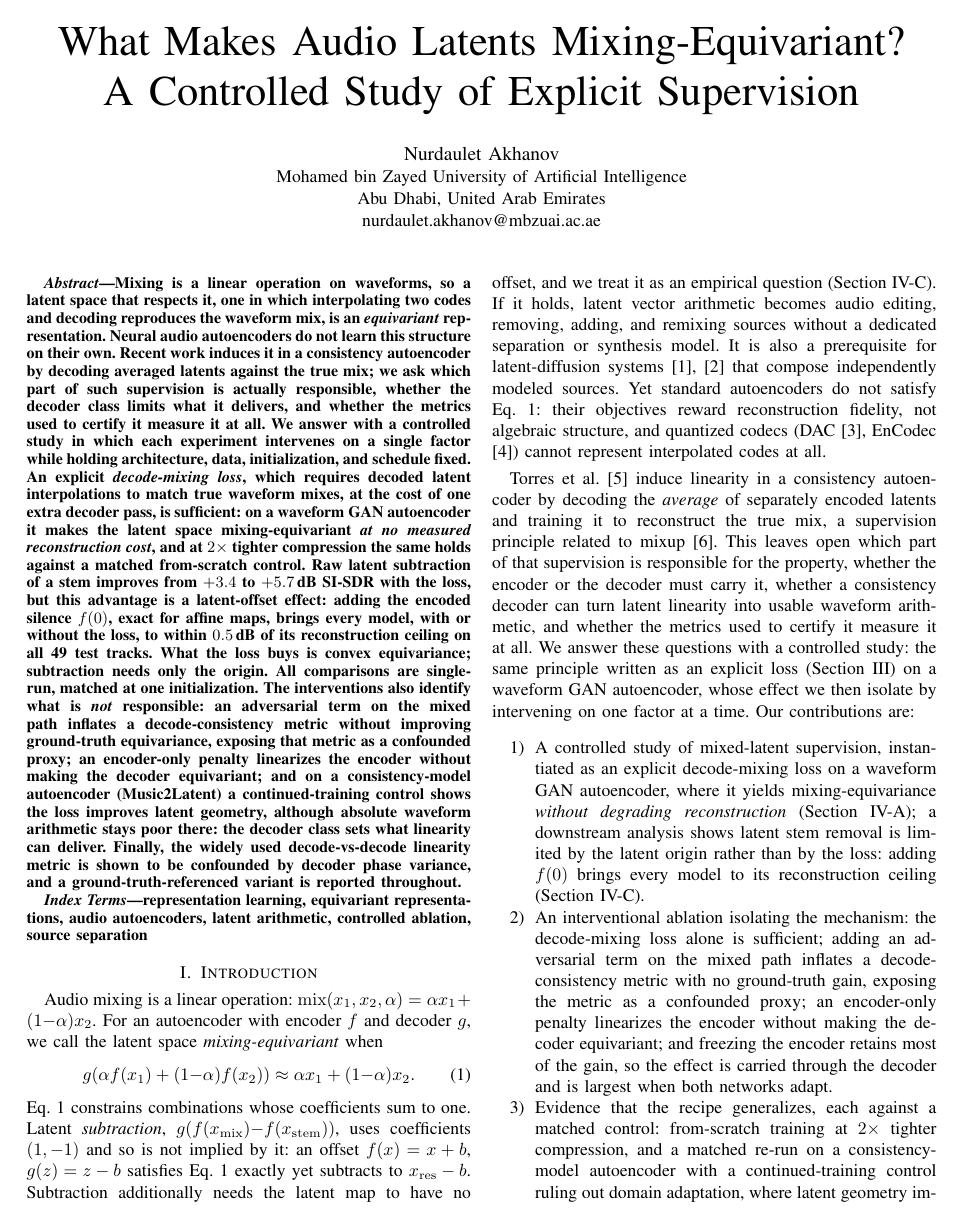
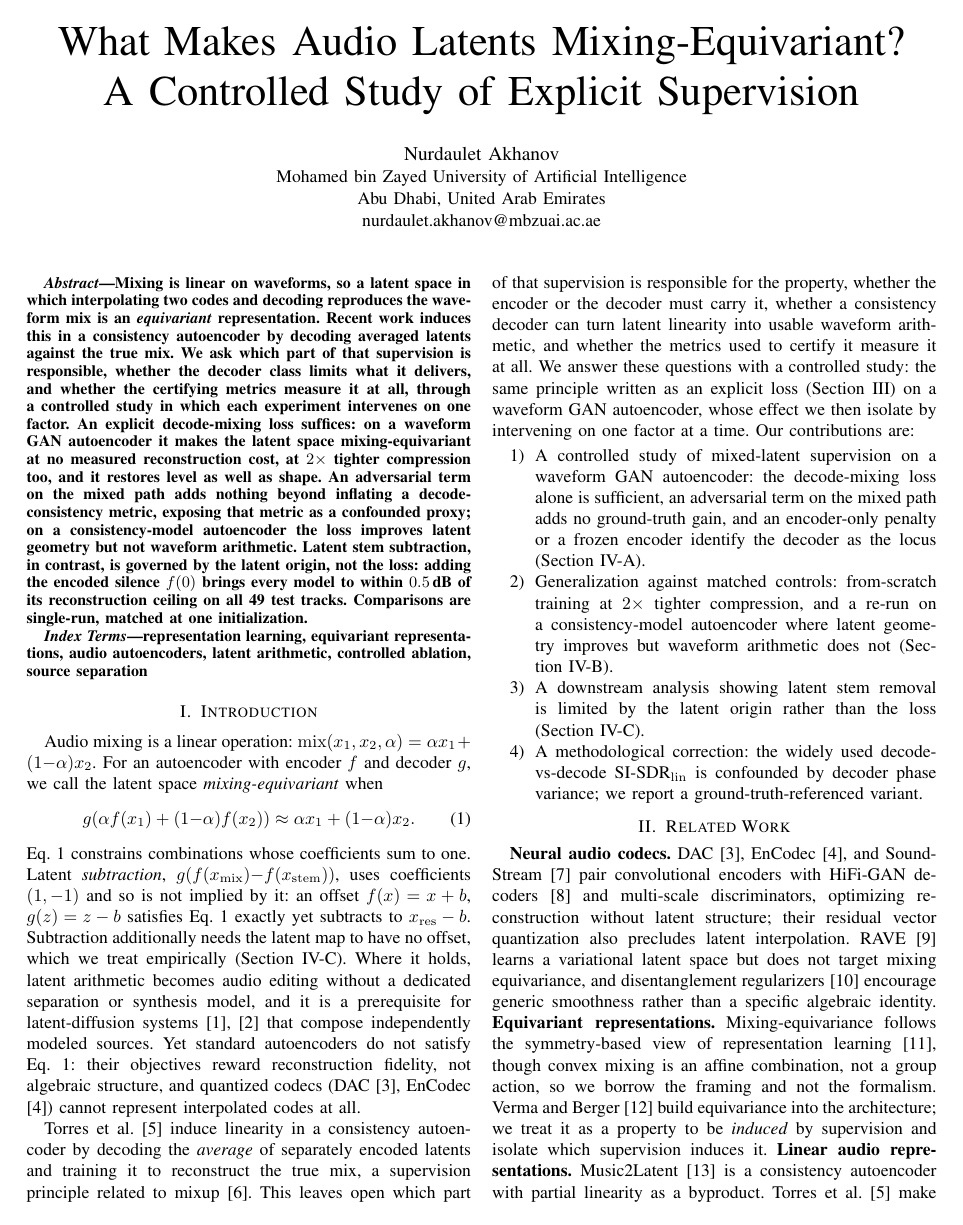
Before and after one commit to nurdauletakhanov/musicgen, a LaTeX paper (research/paper/icassp2027/paper.tex): page 1 of 5. Compiled offline with pdfLaTeX.

Commit message:
Fix page-limit violation: body now fits 4 pages
Page 5 contained Fig. 3, Section IV-D and the entire Conclusion. The
make_arxiv gate had been passing because it forced the break with \newpage,
which ends a column rather than a page in two-column mode; switched to
\clearpage and added _p5check.sh as a standalone gate.

Recovered space without dropping a claim or a number: abstract 329 -> 188
words, contributions 199 -> ~110, conclusion 181 -> ~105, the IV-C
measurement-noise paragraph folded into one sentence (it restated numbers from
the preceding paragraph), the IV-D U-shape caution removed as a duplicate of
III-B, related work and intro tightened, Fig. 3 scaled 0.82 -> 0.74.

Verified: body = 4 pages, references alone on page 5, 0 warnings, no Type 3.

```diff
--- a/research/paper/icassp2027/paper.tex
+++ b/research/paper/icassp2027/paper.tex
@@ -27,36 +27,23 @@ nurdaulet.akhanov@mbzuai.ac.ae}}
 \maketitle
 
 \begin{abstract}
-Mixing is a linear operation on waveforms, so a latent space that respects
-it, one in which interpolating two codes and decoding reproduces the
-waveform mix, is an \emph{equivariant} representation. Neural audio
-autoencoders do not learn this structure on their own. Recent work induces it
-in a consistency autoencoder by decoding averaged latents against the true
-mix; we ask which part of such supervision is actually responsible, whether
-the decoder class limits what it delivers, and whether the metrics used to
-certify it measure it at all. We answer with a controlled
-study in which each experiment intervenes on a single factor while holding
-architecture, data, initialization, and schedule fixed. An explicit
-\emph{decode-mixing loss}, which requires decoded latent interpolations to
-match true waveform mixes, at the cost of one extra decoder pass, is
-sufficient: on a waveform GAN autoencoder it makes the latent space
-mixing-equivariant \emph{at no measured reconstruction cost}, and at $2\times$ tighter compression the
-same holds against a matched from-scratch control. Raw latent subtraction of a
-stem improves from $+3.4$ to $+5.7$\,dB SI-SDR with the loss, but this
-advantage is a latent-offset effect: adding the encoded silence $f(0)$, exact
-for affine maps, brings every model, with or without the loss, to within
-$0.5$\,dB of its reconstruction ceiling on all 49 test tracks. What the loss
-buys is convex equivariance; subtraction needs only the origin.
-All comparisons are single-run, matched at one initialization. The interventions
-also identify what is \emph{not} responsible: an adversarial term on the mixed
-path inflates a decode-consistency metric without improving ground-truth
-equivariance, exposing that metric as a confounded proxy; an encoder-only
-penalty linearizes the encoder without making the decoder equivariant; and on
-a consistency-model autoencoder (Music2Latent) a continued-training control
-shows the loss improves latent geometry, although absolute waveform arithmetic
-stays poor there: the decoder class sets what linearity can deliver. Finally, the widely used decode-vs-decode
-linearity metric is shown to be confounded by decoder phase variance, and a
-ground-truth-referenced variant is reported throughout.
+Mixing is linear on waveforms, so a latent space in which interpolating two
+codes and decoding reproduces the waveform mix is an \emph{equivariant}
+representation. Recent work induces this in a consistency autoencoder by
+decoding averaged latents against the true mix. We ask which part of that
+supervision is responsible, whether the decoder class limits what it delivers,
+and whether the certifying metrics measure it at all, through a controlled
+study in which each experiment intervenes on one factor. An explicit
+decode-mixing loss suffices: on a waveform GAN autoencoder it makes the latent
+space mixing-equivariant at no measured reconstruction cost, at $2\times$
+tighter compression too, and it restores level as well as shape. An
+adversarial term on the mixed path adds nothing beyond inflating a
+decode-consistency metric, exposing that metric as a confounded proxy; on a
+consistency-model autoencoder the loss improves latent geometry but not
+waveform arithmetic. Latent stem subtraction, in contrast, is governed by the
+latent origin, not the loss: adding the encoded silence $f(0)$ brings every
+model to within $0.5$\,dB of its reconstruction ceiling on all 49 test tracks.
+Comparisons are single-run, matched at one initialization.
 \end{abstract}
 
 \begin{IEEEkeywords}
@@ -77,9 +64,9 @@ Latent \emph{subtraction}, $g(f(x_\mathrm{mix}){-}f(x_\mathrm{stem}))$, uses
 coefficients $(1,-1)$ and so is not implied by it: an offset $f(x)=x+b$,
 $g(z)=z-b$ satisfies Eq.~\ref{eq:equiv} exactly yet subtracts to
 $x_\mathrm{res}-b$. Subtraction additionally needs the latent map to have no
-offset, and we treat it as an empirical question (\secref{sec:downstream}). If
-it holds, latent vector arithmetic becomes audio editing, removing, adding, and
-remixing sources without a dedicated separation or synthesis model. It is also a prerequisite for latent-diffusion systems
+offset, which we treat empirically (\secref{sec:downstream}). Where it holds,
+latent arithmetic becomes audio editing without a dedicated separation or
+synthesis model, and it is a prerequisite for latent-diffusion systems
 \cite{liu2023audioldm,evans2024stable} that compose independently modeled
 sources. Yet standard autoencoders do not satisfy
 Eq.~\ref{eq:equiv}: their objectives reward reconstruction fidelity, not
@@ -98,27 +85,19 @@ written as an explicit loss (\secref{sec:method}) on a waveform GAN
 autoencoder, whose effect we then isolate by intervening on one factor at a
 time. Our contributions are:
 \begin{enumerate}
-  \item A controlled study of mixed-latent supervision, instantiated as an
-  explicit decode-mixing loss on a waveform GAN autoencoder, where it yields
-  mixing-equivariance \emph{without degrading reconstruction}
-  (\secref{sec:ablation}); a downstream analysis shows latent stem removal is
-  limited by the latent origin rather than by the loss: adding $f(0)$ brings
-  every model to its reconstruction ceiling (\secref{sec:downstream}).
-  \item An interventional ablation isolating the mechanism: the decode-mixing
-  loss alone is sufficient; adding an adversarial term on the mixed path
-  inflates a decode-consistency metric with no ground-truth gain, exposing the
-  metric as a confounded proxy; an encoder-only penalty linearizes the encoder
-  without making the decoder equivariant; and freezing the encoder retains
-  most of the gain, so the effect is carried through the decoder and is
-  largest when both networks adapt.
-  \item Evidence that the recipe generalizes, each against a matched control:
-  from-scratch training at $2\times$ tighter compression, and a matched re-run
-  on a consistency-model autoencoder with a continued-training control ruling
-  out domain adaptation, where latent geometry improves but waveform-level
-  arithmetic does not become usable. The gain holds on all three test domains.
+  \item A controlled study of mixed-latent supervision on a waveform GAN
+  autoencoder: the decode-mixing loss alone is sufficient, an adversarial term
+  on the mixed path adds no ground-truth gain, and an encoder-only penalty or a
+  frozen encoder identify the decoder as the locus (\secref{sec:ablation}).
+  \item Generalization against matched controls: from-scratch training at
+  $2\times$ tighter compression, and a re-run on a consistency-model
+  autoencoder where latent geometry improves but waveform arithmetic does not
+  (\secref{sec:general}).
+  \item A downstream analysis showing latent stem removal is limited by the
+  latent origin rather than the loss (\secref{sec:downstream}).
   \item A methodological correction: the widely used decode-vs-decode
-  SI-SDR$_\mathrm{lin}$ metric is confounded by decoder phase variance; we
-  report a ground-truth-referenced variant.
+  SI-SDR$_\mathrm{lin}$ is confounded by decoder phase variance; we report a
+  ground-truth-referenced variant.
 \end{enumerate}
 
 \section{Related Work}\label{sec:related}
@@ -131,3 +110,10 @@ RAVE \cite{caillon2021rave} learns a variational latent space but does not
 target mixing equivariance, and disentanglement regularizers
 \cite{higgins2017betavae} encourage generic smoothness rather than a specific
 algebraic identity.
+\textbf{Equivariant representations.} Mixing-equivariance follows the
+symmetry-based view of representation learning \cite{higgins2018towards},
+though convex mixing is an affine combination, not a group action, so we
+borrow the framing and not the formalism. Verma and Berger
+\cite{verma2021framework} build equivariance into the architecture; we treat
+it as a property to be \emph{induced} by supervision and isolate which
+supervision induces it.
```
Also changed, not shown: research/paper/icassp2027/paper.pdf, research/paper/icassp2027/paper.tex (103 more changed lines), 2 other files.
